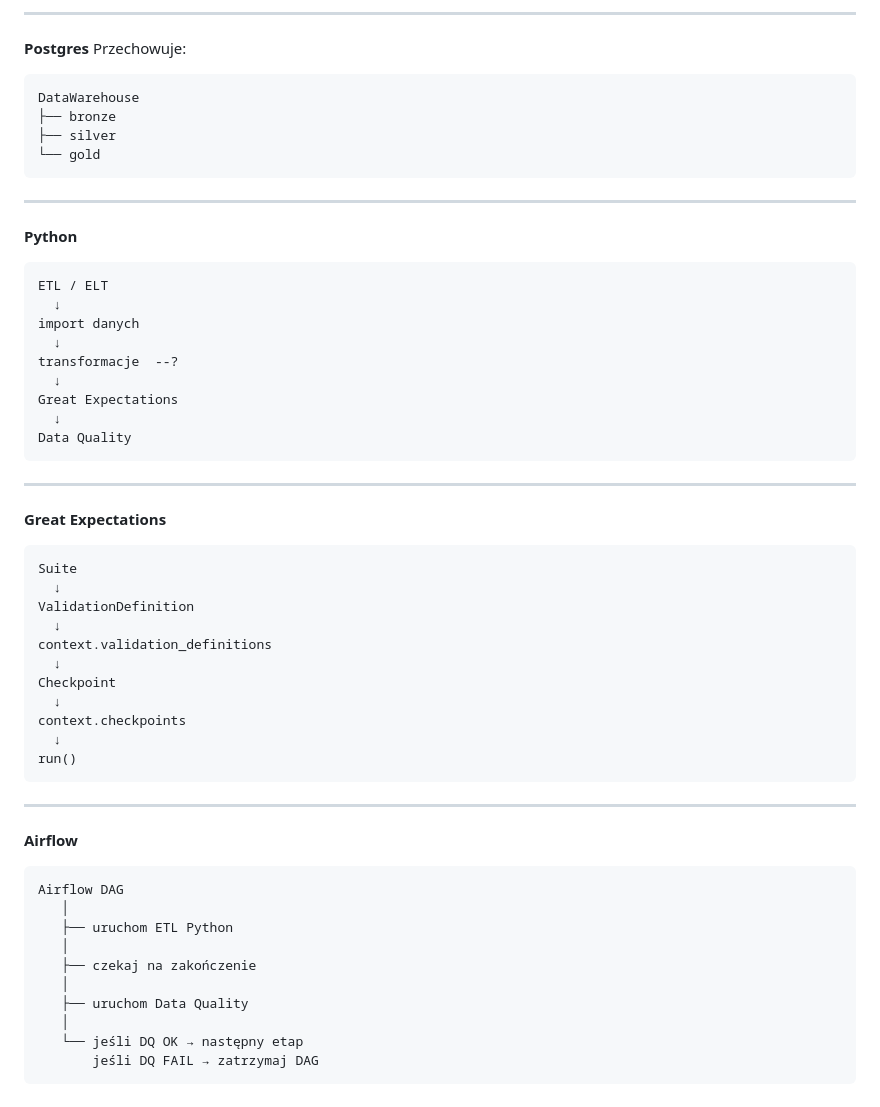
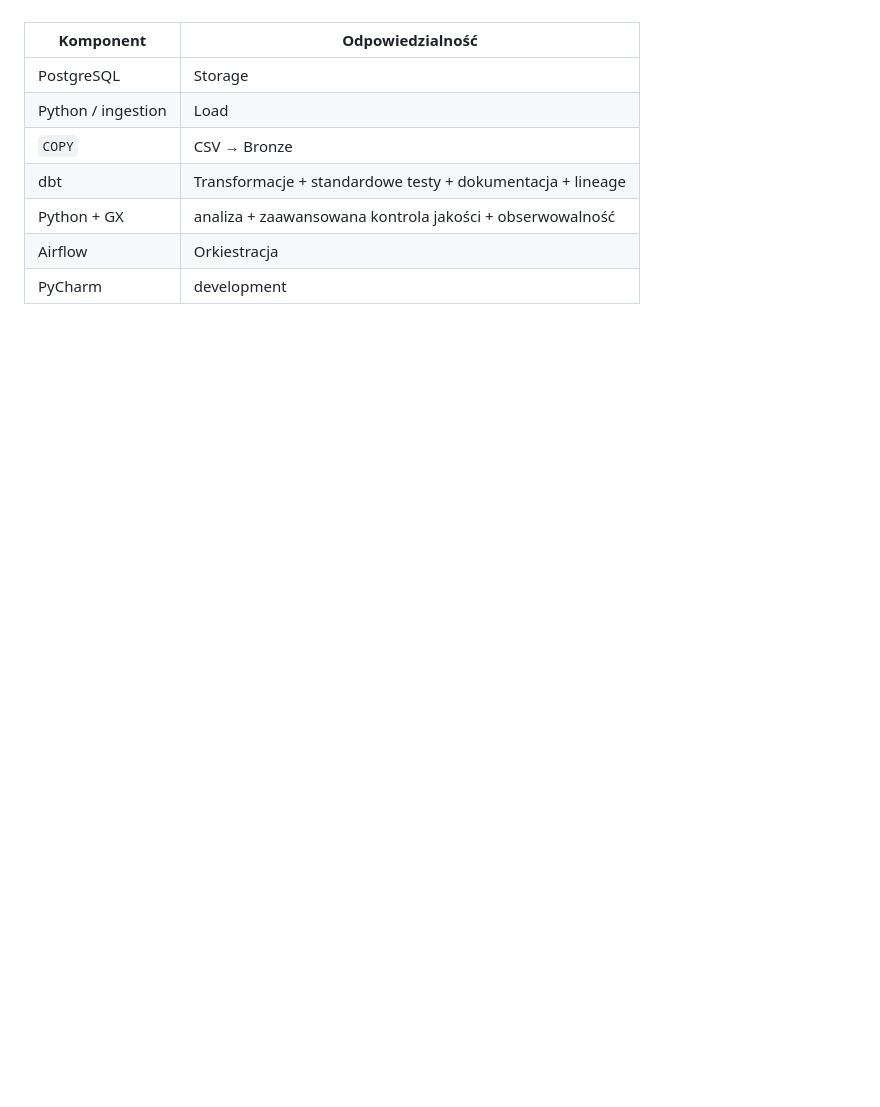
Before and after one commit to piotrstani/sql-data-warehouse-project, a Markdown page: README.md, the part around one of its changes. Rendered like a GitHub page; blank space fills up the shorter version.

Commit message:
przeplanowanie projektu: rola dbt i python

````diff
--- a/README.md
+++ b/README.md
@@ -75,54 +71,9 @@ Oparty na kontenerach projekt hurtowni danych. Airflow jako orkiestrator procesu
----
-**Postgres**
-Przechowuje:
-```
-DataWarehouse
-├── bronze
-├── silver
-└── gold
-```
-
----
-**Python**
-```
-ETL / ELT
-  ↓
-import danych
-  ↓
-transformacje  --?
-  ↓
-Great Expectations
-  ↓
-Data Quality
-```
-
----
-**Great Expectations**
-```
-Suite
-  ↓
-ValidationDefinition
-  ↓
-context.validation_definitions
-  ↓
-Checkpoint
-  ↓
-context.checkpoints
-  ↓
-run()
-```
-
----
-**Airflow**
-```
-Airflow DAG
-   │
-   ├── uruchom ETL Python
-   │
-   ├── czekaj na zakończenie
-   │
-   ├── uruchom Data Quality
-   │
-   └── jeśli DQ OK → następny etap
-       jeśli DQ FAIL → zatrzymaj DAG
-```
+|Komponent|Odpowiedzialność|
+|---|---|
+|PostgreSQL|Storage|
+|Python / ingestion|Load|
+|`COPY`|CSV → Bronze|
+|dbt|Transformacje + standardowe testy + dokumentacja + lineage|
+|Python + GX|analiza + zaawansowana kontrola jakości + obserwowalność|
+|Airflow|Orkiestracja|
+|PyCharm|development|
````
Also changed, not shown: other parts of README.md (+54 -58 lines).
